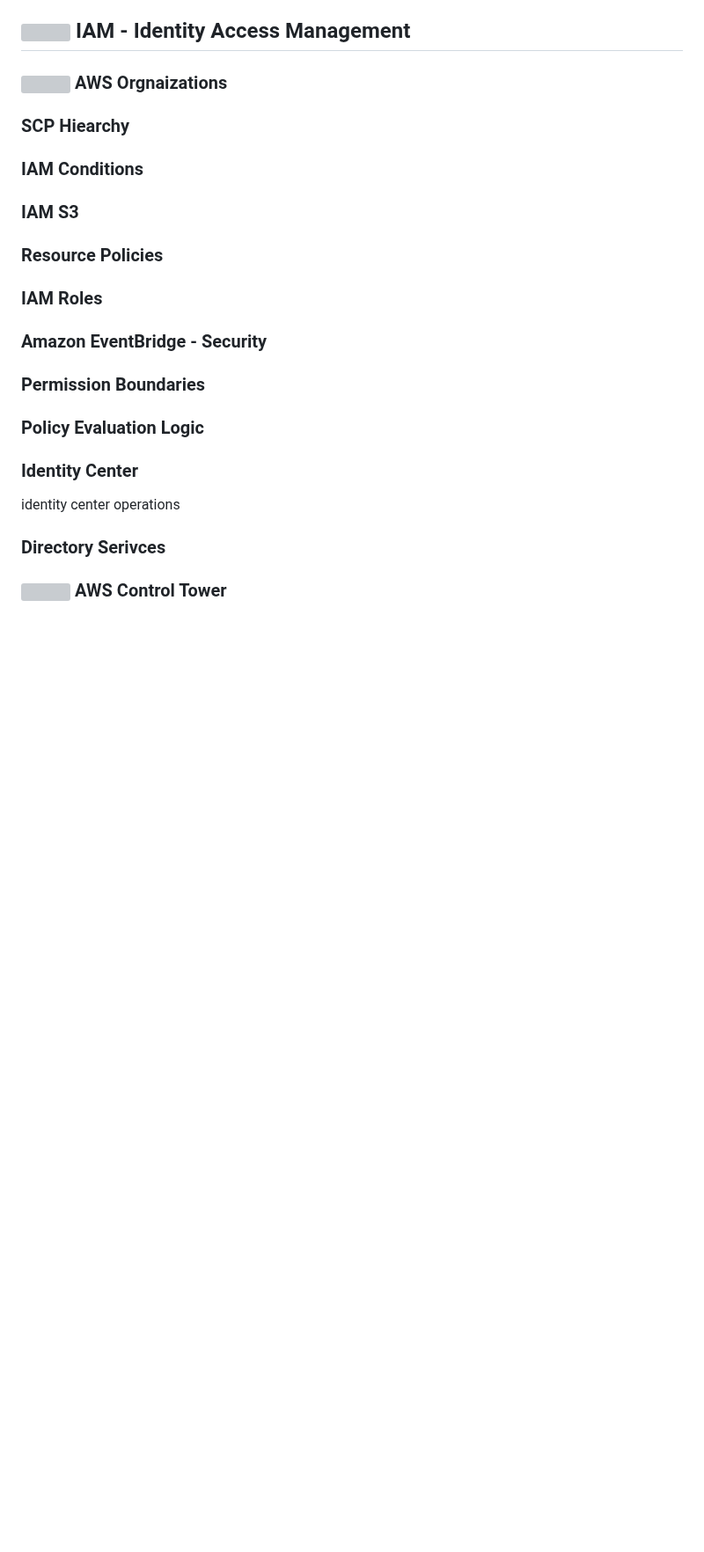
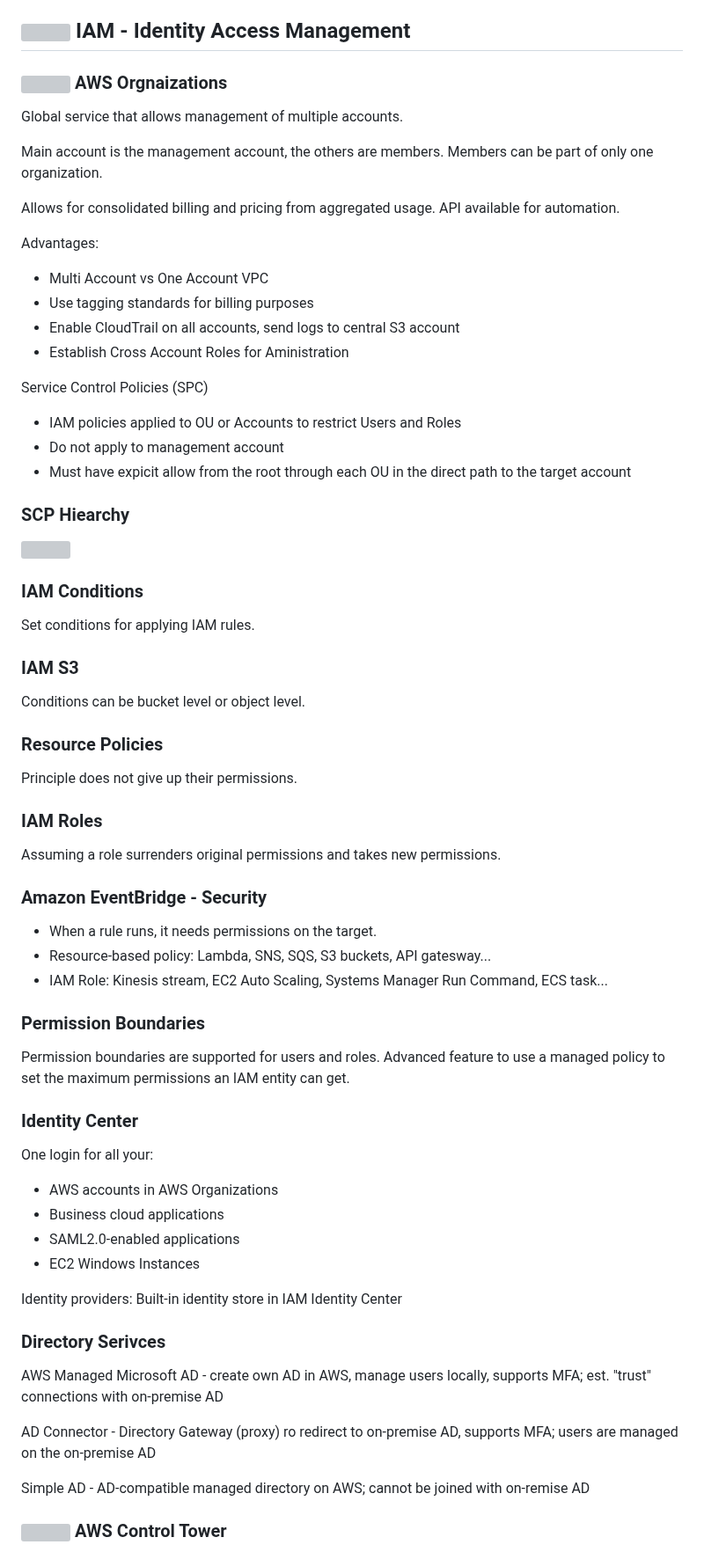
Before and after one commit to andymac-ai/aws-saa-c03, a Markdown page: README.md, the part around one of its changes. Shown at 88% size. GitHub-like rendering; blank space fills up the shorter version; grey boxes are pictures that could not be loaded.

```diff
--- a/README.md
+++ b/README.md
@@ -580,5 +580,26 @@ Also called degredation delay, refers to time to complete "in-flight requests" w
 
 ### <img src="https://github.com/cgrundman/aws-saa-c03/blob/main/icons/Organizations.png" width="50"/> AWS Orgnaizations
 
+Global service that allows management of multiple accounts.
+
+Main account is the management account, the others are members. Members can be part of only one organization.
+
+Allows for consolidated billing and pricing from aggregated usage. API available for automation.
+
+Advantages:
+<ul>
+  <li>Multi Account vs One Account VPC</li>
+  <li>Use tagging standards for billing purposes</li>
+  <li>Enable CloudTrail on all accounts, send logs to central S3 account</li>
+  <li>Establish Cross Account Roles for Aministration</li>
+</ul>
+
+Service Control Policies (SPC)
+<ul>
+  <li>IAM policies applied to OU or Accounts to restrict Users and Roles</li>
+  <li>Do not apply to management account</li>
+  <li>Must have expicit allow from the root through each OU in the direct path to the target account</li>
+</ul>
+
 ### SCP Hiearchy
 
@@ -585,21 +608,49 @@ Also called degredation delay, refers to time to complete "in-flight requests" w
 ### IAM Conditions
 
+Set conditions for applying IAM rules.
+
 ### IAM S3
 
+Conditions can be bucket level or object level.
+
 ### Resource Policies
 
+Principle does not give up their permissions.
+
 ### IAM Roles
 
+Assuming a role surrenders original permissions and takes new permissions.
+
 ### Amazon EventBridge - Security
 
+<ul>
+  <li>When a rule runs, it needs permissions on the target.</li>
+  <li>Resource-based policy: Lambda, SNS, SQS, S3 buckets, API gatesway...</li>
+  <li>IAM Role: Kinesis stream, EC2 Auto Scaling, Systems Manager Run Command, ECS task...</li>
+</ul>
+
 ### Permission Boundaries
 
-### Policy Evaluation Logic
+Permission boundaries are supported for users and roles. Advanced feature to use a managed policy to set the maximum permissions an IAM entity can get.
 
 ### Identity Center
 
-identity center operations
+One login for all your:
+<ul>
+  <li>AWS accounts in AWS Organizations</li>
+  <li>Business cloud applications</li>
+  <li>SAML2.0-enabled applications</li>
+  <li>EC2 Windows Instances</li>
+</ul>
+
+Identity providers: Built-in identity store in IAM Identity Center
 
 ### Directory Serivces
 
+AWS Managed Microsoft AD - create own AD in AWS, manage users locally, supports MFA; est. "trust" connections with on-premise AD
+
+AD Connector - Directory Gateway (proxy) ro redirect to on-premise AD, supports MFA; users are managed on the on-premise AD
+
+Simple AD - AD-compatible managed directory on AWS; cannot be joined with on-remise AD
+
 ### <img src="https://github.com/cgrundman/aws-saa-c03/blob/main/icons/Control-Tower.png" width="50"/> AWS Control Tower
```
Also changed, not shown: other parts of README.md (+19 -0 lines).
